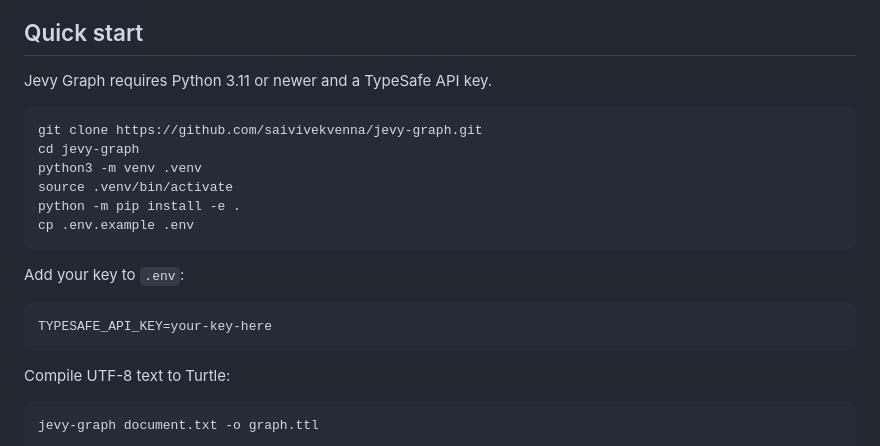
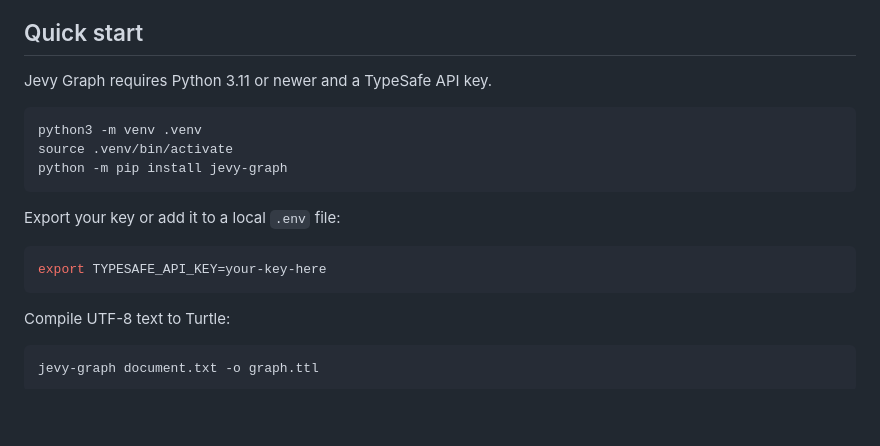
Before and after one commit to saivivekvenna/jevy-graph, a Markdown page: README.md, the part around one of its changes. Rendered like a GitHub page; blank space fills up the shorter version.

Commit message:
Document PyPI installation

````diff
--- a/README.md
+++ b/README.md
@@ -49,18 +50,15 @@ with one valid interpretation skip the selection call but are still verified.
 Jevy Graph requires Python 3.11 or newer and a TypeSafe API key.
 
 ```bash
-git clone https://github.com/saivivekvenna/jevy-graph.git
-cd jevy-graph
 python3 -m venv .venv
 source .venv/bin/activate
-python -m pip install -e .
-cp .env.example .env
+python -m pip install jevy-graph
 ```
 
-Add your key to `.env`:
+Export your key or add it to a local `.env` file:
 
-```dotenv
-TYPESAFE_API_KEY=your-key-here
+```bash
+export TYPESAFE_API_KEY=your-key-here
 ```
 
 Compile UTF-8 text to Turtle:
````
Also changed, not shown: other parts of README.md (+1 -0 lines).
